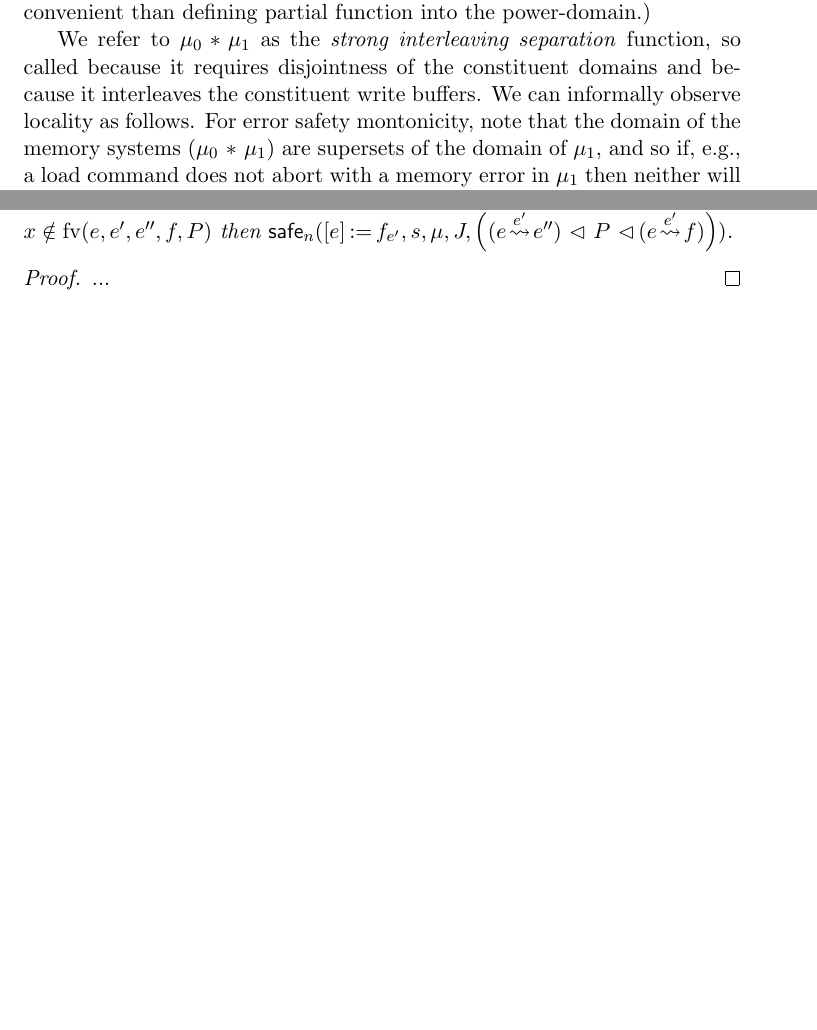
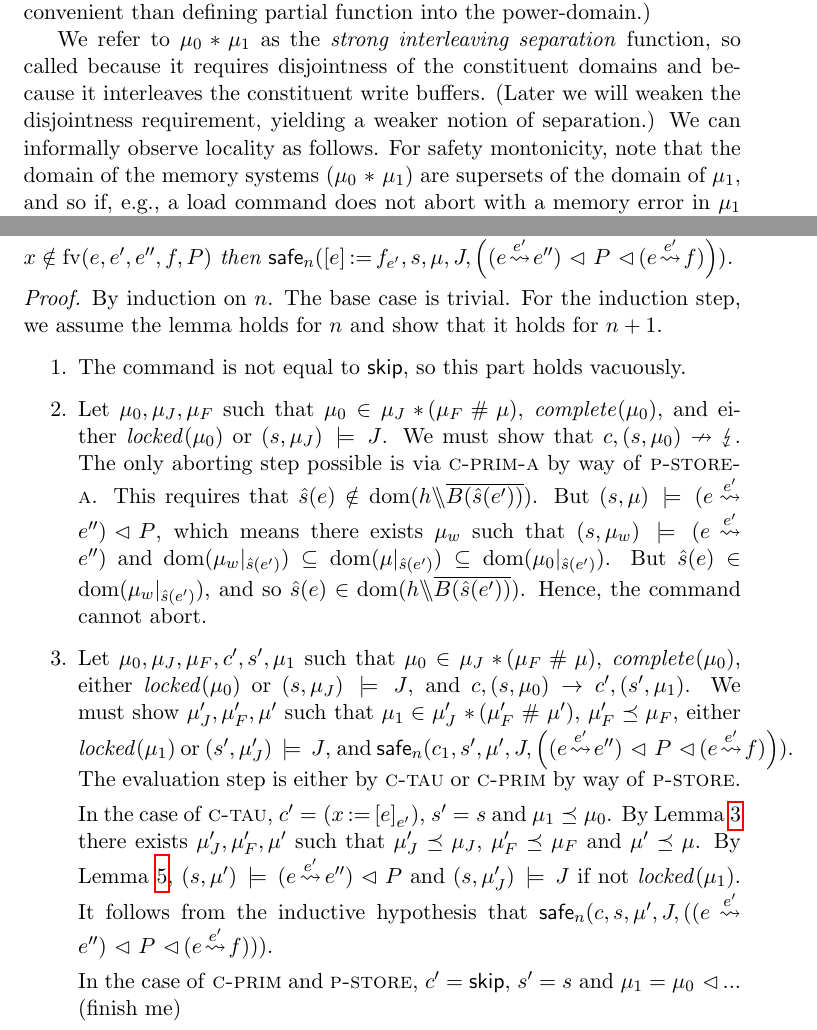
Before and after one commit to iwehrman/Weak-Memory-Local-Reasoning, a LaTeX thesis (dissertation.tex): two parts of pages 27 and 73 of 75 before the commit and two parts of pages 27 and 73 of 76 after it, joined at a grey line, cut so that both start at the same text, the shorter picture padded with empty space. Compiled offline with pdfLaTeX.

Commit message:
half of the store-safe proof

```diff
--- a/dissertation.tex
+++ b/dissertation.tex
@@ -537,7 +537,7 @@ We wish to define an analogous notion of separation for memory systems, which co
     \setof{(h_0 \uplus h_1, b)}{\dom{h_0,b_0} \cap \dom{h_1,b_1} = \nil}
 \] (We write $\dom{h,b}$ as shorthand for $\dom{h} \cup \dom{b}$.) Unlike the the heap separation function above, this is a function into the power-domain of memory systems; for compatible pairs of memory systems, function application yields a memory system for each possible interleaving of the individual write buffers. The resulting set is non-empty if and only if when the domains of the memory systems to be composed are disjoint. (This is technically more convenient than defining partial function into the power-domain.)
 
-We refer to $\mu_0 \fsep \mu_1$ as the \emph{strong interleaving separation} function, so called because it requires disjointness of the constituent domains and because it interleaves the constituent write buffers. We can informally observe locality as follows. For error safety montonicity, note that the domain of the memory systems $(\mu_0 \fsep \mu_1)$ are supersets of the domain of $\mu_1$, and so if, e.g., a load command does not abort with a memory error in $\mu_1$ then neither will it in $(\mu_0 \fsep \mu_1)$. For the frame property, a load in $\mu_0 \fsep \mu_1$ does not change the memory system, and since we have assumed that it does not abort in $\mu_1$ alone, then it will have the same result in $\mu_1$ as in $(\mu_0 \bullet \mu_1)$.
+We refer to $\mu_0 \fsep \mu_1$ as the \emph{strong interleaving separation} function, so called because it requires disjointness of the constituent domains and because it interleaves the constituent write buffers. (Later we will weaken the disjointness requirement, yielding a weaker notion of separation.) We can informally observe locality as follows. For safety montonicity, note that the domain of the memory systems $(\mu_0 \fsep \mu_1)$ are supersets of the domain of $\mu_1$, and so if, e.g., a load command does not abort with a memory error in $\mu_1$ then neither will it in $(\mu_0 \fsep \mu_1)$. For the frame property, a load in $\mu_0 \fsep \mu_1$ does not change the memory system, and since we have assumed that it does not abort in $\mu_1$ alone, then it will have the same result in $\mu_1$ as in $(\mu_0 \bullet \mu_1)$.
 
 \subsection{Uniprocessor Separation}
 \label{sec:uniprocessor-separation}
@@ -1543,7 +1543,20 @@ Below, we write $\safe{n}{c,S,J,Q}$, for a set of state $S$, as shorthand for th
 \end{lemma}
 
 \begin{proof}
-...
+    By induction on $n$. The base case is trivial. For the induction step, we assume the lemma holds for $n$ and show that it holds for $n+1$.
+
+    \begin{enumerate}
+        \item The command is not equal to $\cskip$, so this part holds vacuously.
+
+        \item Let $\mu_0,\mu_J,\mu_F$ such that $\mu_0 \in \mu_J \fsep (\mu_F \fhash \mu)$, $\complete{\mu_0}$, and either $\locked{\mu_0}$ or $(s,\mu_J) \sentails J$. We must show that $c,(s,\mu_0) \nrightarrow \abort$. The only aborting step possible is via \textsc{c-prim-a} by way of \textsc{p-store-a}. This requires that $\ext{s}(e) \notin \dom{h \override \funof{B(\ext{s}(e'))}}$. But $(s,\mu) \sentails (e \fwrite{e'} e'') \fseq P$, which means there exists $\mu_w$ such that $(s,\mu_w) \sentails (e \fwrite{e'} e'')$ and $\dom{\restrict{\mu_w}{\ext{s}(e')}} \subseteq \dom{\restrict{\mu}{\ext{s}(e')}} \subseteq \dom{\restrict{\mu_0}{\ext{s}(e')}}$. But $\ext{s}(e) \in \dom{\restrict{\mu_w}{\ext{s}(e')}}$, and so $\ext{s}(e) \in \dom{h \override \funof{B(\ext{s}(e'))}}$. Hence, the command cannot abort.
+
+        \item Let $\mu_0,\mu_J,\mu_F,c',s',\mu_1$ such that $\mu_0 \in \mu_J \fsep (\mu_F \fhash \mu)$, $\complete{\mu_0}$, either $\locked{\mu_0}$ or $(s,\mu_J) \sentails J$, and $c,(s,\mu_0) \step c',(s',\mu_1)$. We must show $\mu'_J,\mu'_F,\mu'$ such that $\mu_1 \in \mu'_J \fsep (\mu'_F \fhash \mu')$, $\mu'_F \taurefines \mu_F$, either $\locked{\mu_1}$ or $(s',\mu'_J) \sentails J$, and $\safe{n}{c_1,s',\mu',J,\left((e \fwrite{e'} e'') \fseq P \fseq (e \fwrite{e'} f)\right)}$. The evaluation step is either by \textsc{c-tau} or \textsc{c-prim} by way of \textsc{p-store}.
+
+        In the case of \textsc{c-tau}, $c' = (\cload{x}{e}_{e'})$, $s' = s$ and $\mu_1 \taurefines \mu_0$. By Lemma~\ref{lem:separation-tau} there exists $\mu'_J,\mu'_F,\mu'$ such that $\mu'_J \taurefines \mu_J$, $\mu'_F \taurefines \mu_F$ and $\mu' \taurefines \mu$. By Lemma~\ref{lem:flushing-closure}, $(s,\mu') \sentails (e \fwrite{e'} e'') \fseq P$ and $(s,\mu'_J) \sentails J$ if not $\locked{\mu_1}$. It follows from the inductive hypothesis that $\safe{n}{c,s,\mu',J,((e \fwrite{e'} e'') \fseq P \fseq (e \fwrite{e'} f))}$.
+
+        In the case of \textsc{c-prim} and \textsc{p-store}, $c' = \cskip$, $s' = s$ and $\mu_1 = \mu_0 \fseq $... (finish me)
+         % assuming $\mu_0 = (h_0,B_0,k_0)$ and $(h_0 \override \funof{B_0(\ext{s}(e'))})(\ext{s}(e)) = v$. Let $\mu'_J = \mu_j$, $\mu'_F = \mu_F$ and $\mu' = \mu$. Then $\mu_1 \in \mu'_J \fsep (\mu'_F \fhash \mu')$ by assumption, $\mu'_F \taurefines \mu_F$ by reflexivity, $(s',\mu'_J) \sentails J$ if not $\locked{\mu_1}$ because $x \notin \fv{J}$. Finally, $\safe{n}{\cskip,s',\mu',J,((e \fwrite{e'} e'') \fsseq P \conj x = e'')}$ follows from Lemma~\ref{lem:skip-safe} because $(s',\mu') = (\funup{s}{\ptup{x}{v}},\mu) \sentails ((e \fwrite{e'} e'') \fsseq P \conj x = e'')$, which itself is because $(s,\mu) \sentails ((e \fwrite{e'} e'') \fsseq P)$ with $x \notin \fv{e,e',e'',P}$.
+    \end{enumerate}
 \end{proof}
 
 \begin{lemma}
```
Also changed, not shown: dissertation.tex (2 more changed lines).
